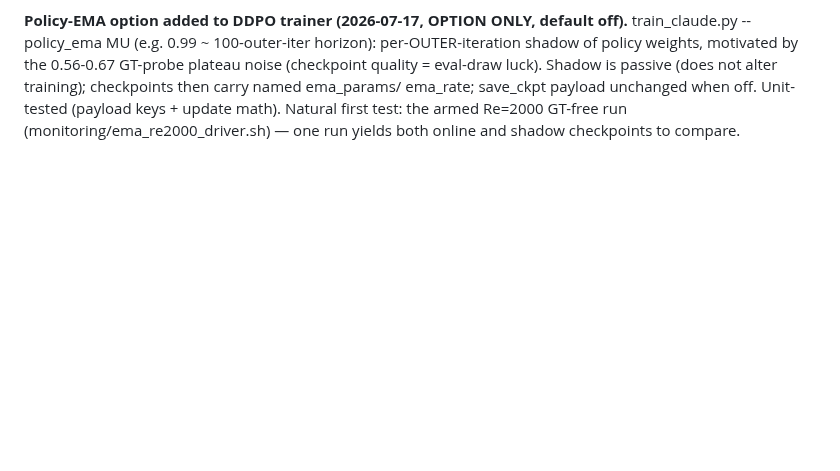
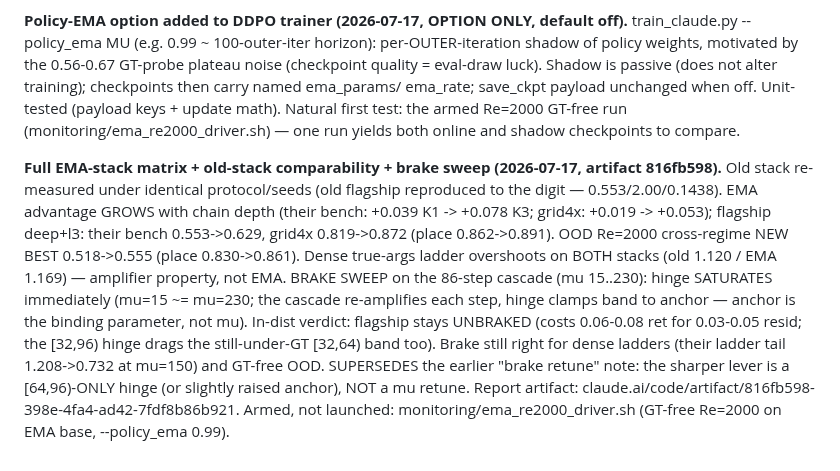
Before and after one commit to RomainHautier/ddpm-in-jax, a Markdown page: docs/ddpo_backlog.md, the part around the change. Drawn GitHub-style; blank space fills up the shorter version.

Commit message:
docs: EMA-arc results — matched-pair matrices, OOD best 0.555, brake-saturation verdict
Co-Authored-By: Claude Fable 5 <noreply@anthropic.com>

```diff
--- a/docs/ddpo_backlog.md
+++ b/docs/ddpo_backlog.md
@@ -318,3 +318,18 @@ luck). Shadow is passive (does not alter training); checkpoints then carry named
 ema_rate; save_ckpt payload unchanged when off. Unit-tested (payload keys + update math). Natural
 first test: the armed Re=2000 GT-free run (monitoring/ema_re2000_driver.sh) — one run yields both
 online and shadow checkpoints to compare.
+
+**Full EMA-stack matrix + old-stack comparability + brake sweep (2026-07-17, artifact
+816fb598).** Old stack re-measured under identical protocol/seeds (old flagship reproduced to the
+digit — 0.553/2.00/0.1438). EMA advantage GROWS with chain depth (their bench: +0.039 K1 -> +0.078
+K3; grid4x: +0.019 -> +0.053); flagship deep+l3: their bench 0.553->0.629, grid4x 0.819->0.872
+(place 0.862->0.891). OOD Re=2000 cross-regime NEW BEST 0.518->0.555 (place 0.830->0.861). Dense
+true-args ladder overshoots on BOTH stacks (old 1.120 / EMA 1.169) — amplifier property, not EMA.
+BRAKE SWEEP on the 86-step cascade (mu 15..230): hinge SATURATES immediately (mu=15 ~= mu=230; the
+cascade re-amplifies each step, hinge clamps band to anchor — anchor is the binding parameter, not
+mu). In-dist verdict: flagship stays UNBRAKED (costs 0.06-0.08 ret for 0.03-0.05 resid; the
+[32,96) hinge drags the still-under-GT [32,64) band too). Brake still right for dense ladders
+(their ladder tail 1.208->0.732 at mu=150) and GT-free OOD. SUPERSEDES the earlier "brake retune"
+note: the sharper lever is a [64,96)-ONLY hinge (or slightly raised anchor), NOT a mu retune.
+Report artifact: claude.ai/code/artifact/816fb598-398e-4fa4-ad42-7fdf8b86b921. Armed, not
+launched: monitoring/ema_re2000_driver.sh (GT-free Re=2000 on EMA base, --policy_ema 0.99).
```
Also changed, not shown: report.md (+12 -0 lines).
